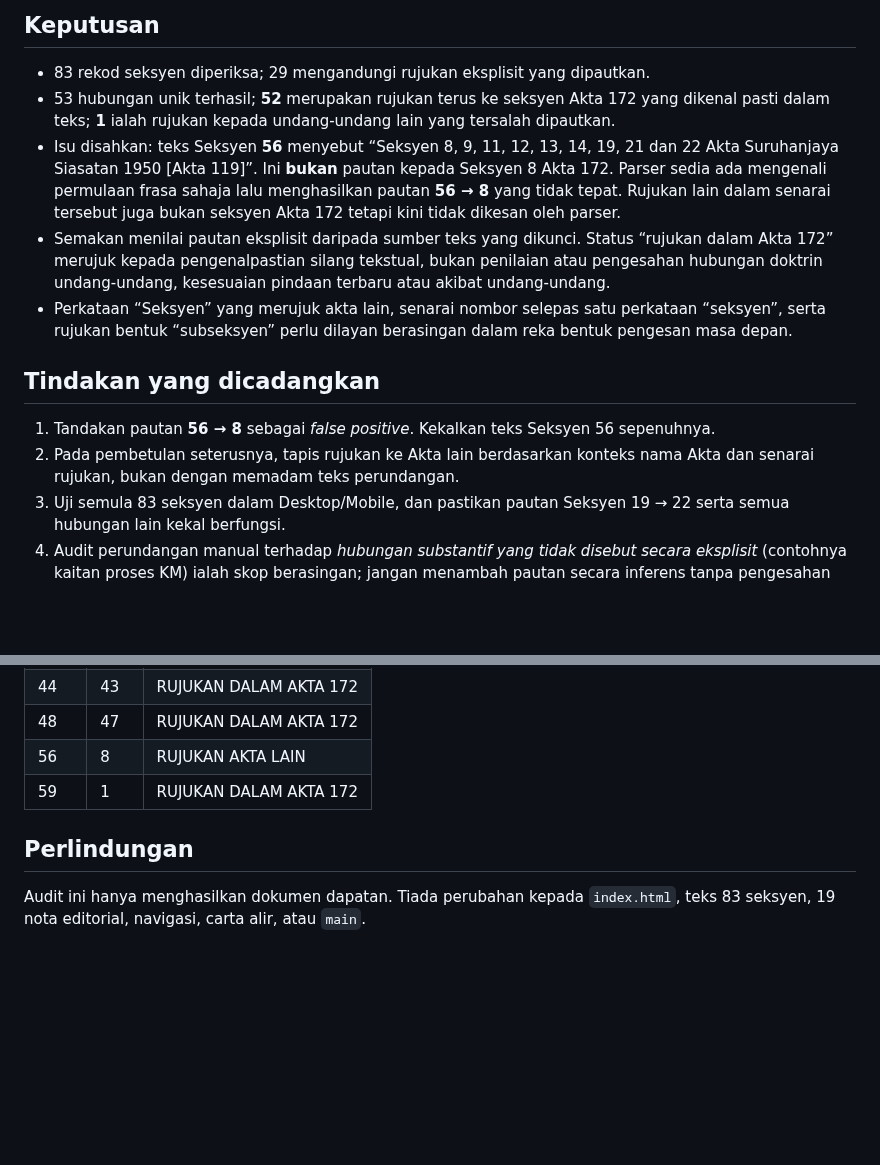
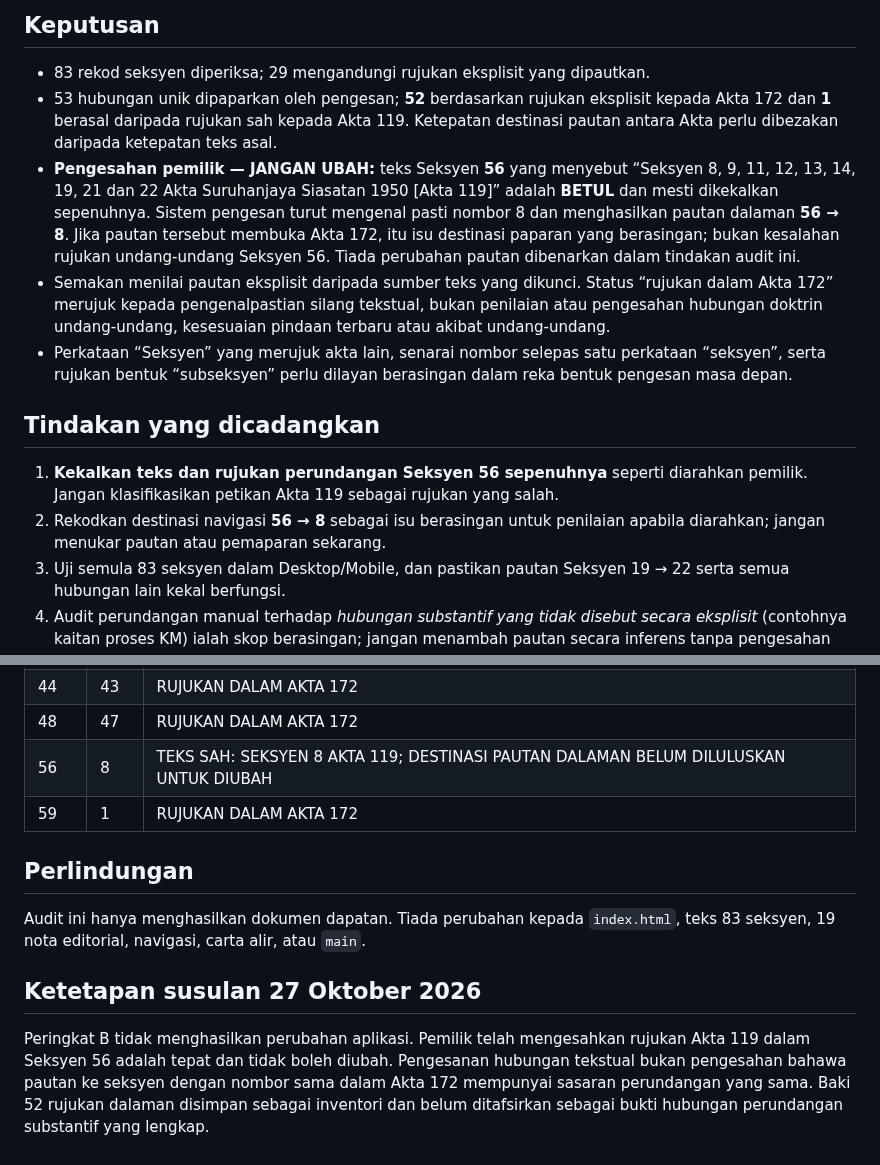
Before and after one commit to rozaimimajid/myakta172, a Markdown page: AUDIT-HUBUNGAN-SEKSYEN-PERINGKAT-B.md, 2 parts joined by grey strips. GitHub-like rendering; blank space fills up the shorter version.

Commit message:
Clarify Section 56 Act 119 reference is correct and must remain unchanged

```diff
--- a/AUDIT-HUBUNGAN-SEKSYEN-PERINGKAT-B.md
+++ b/AUDIT-HUBUNGAN-SEKSYEN-PERINGKAT-B.md
@@ -5,14 +5,14 @@ Skop: hubungan automatik yang dikesan berdasarkan teks 83 rekod seksyen Akta 172
 
 ## Keputusan
 - 83 rekod seksyen diperiksa; 29 mengandungi rujukan eksplisit yang dipautkan.
-- 53 hubungan unik terhasil; **52** merupakan rujukan terus ke seksyen Akta 172 yang dikenal pasti dalam teks; **1** ialah rujukan kepada undang-undang lain yang tersalah dipautkan.
-- Isu disahkan: teks Seksyen **56** menyebut “Seksyen 8, 9, 11, 12, 13, 14, 19, 21 dan 22 Akta Suruhanjaya Siasatan 1950 [Akta 119]”. Ini **bukan** pautan kepada Seksyen 8 Akta 172. Parser sedia ada mengenali permulaan frasa sahaja lalu menghasilkan pautan **56 → 8** yang tidak tepat. Rujukan lain dalam senarai tersebut juga bukan seksyen Akta 172 tetapi kini tidak dikesan oleh parser.
+- 53 hubungan unik dipaparkan oleh pengesan; **52** berdasarkan rujukan eksplisit kepada Akta 172 dan **1** berasal daripada rujukan sah kepada Akta 119. Ketepatan destinasi pautan antara Akta perlu dibezakan daripada ketepatan teks asal.
+- **Pengesahan pemilik — JANGAN UBAH:** teks Seksyen **56** yang menyebut “Seksyen 8, 9, 11, 12, 13, 14, 19, 21 dan 22 Akta Suruhanjaya Siasatan 1950 [Akta 119]” adalah **BETUL** dan mesti dikekalkan sepenuhnya. Sistem pengesan turut mengenal pasti nombor 8 dan menghasilkan pautan dalaman **56 → 8**. Jika pautan tersebut membuka Akta 172, itu isu destinasi paparan yang berasingan; bukan kesalahan rujukan undang-undang Seksyen 56. Tiada perubahan pautan dibenarkan dalam tindakan audit ini.
 - Semakan menilai pautan eksplisit daripada sumber teks yang dikunci. Status “rujukan dalam Akta 172” merujuk kepada pengenalpastian silang tekstual, bukan penilaian atau pengesahan hubungan doktrin undang-undang, kesesuaian pindaan terbaru atau akibat undang-undang.
 - Perkataan “Seksyen” yang merujuk akta lain, senarai nombor selepas satu perkataan “seksyen”, serta rujukan bentuk “subseksyen” perlu dilayan berasingan dalam reka bentuk pengesan masa depan.
 
 ## Tindakan yang dicadangkan
-1. Tandakan pautan **56 → 8** sebagai *false positive*. Kekalkan teks Seksyen 56 sepenuhnya.
-2. Pada pembetulan seterusnya, tapis rujukan ke Akta lain berdasarkan konteks nama Akta dan senarai rujukan, bukan dengan memadam teks perundangan.
+1. **Kekalkan teks dan rujukan perundangan Seksyen 56 sepenuhnya** seperti diarahkan pemilik. Jangan klasifikasikan petikan Akta 119 sebagai rujukan yang salah.
+2. Rekodkan destinasi navigasi **56 → 8** sebagai isu berasingan untuk penilaian apabila diarahkan; jangan menukar pautan atau pemaparan sekarang.
 3. Uji semula 83 seksyen dalam Desktop/Mobile, dan pastikan pautan Seksyen 19 → 22 serta semua hubungan lain kekal berfungsi.
 4. Audit perundangan manual terhadap *hubungan substantif yang tidak disebut secara eksplisit* (contohnya kaitan proses KM) ialah skop berasingan; jangan menambah pautan secara inferens tanpa pengesahan pemilik.
 
@@ -71,8 +71,11 @@ Skop: hubungan automatik yang dikesan berdasarkan teks 83 rekod seksyen Akta 172
 | 43 | 44 | RUJUKAN DALAM AKTA 172 |
 | 44 | 43 | RUJUKAN DALAM AKTA 172 |
 | 48 | 47 | RUJUKAN DALAM AKTA 172 |
-| 56 | 8 | RUJUKAN AKTA LAIN |
+| 56 | 8 | TEKS SAH: SEKSYEN 8 AKTA 119; DESTINASI PAUTAN DALAMAN BELUM DILULUSKAN UNTUK DIUBAH |
 | 59 | 1 | RUJUKAN DALAM AKTA 172 |
 
 ## Perlindungan
 Audit ini hanya menghasilkan dokumen dapatan. Tiada perubahan kepada `index.html`, teks 83 seksyen, 19 nota editorial, navigasi, carta alir, atau `main`.
+
+## Ketetapan susulan 27 Oktober 2026
+Peringkat B tidak menghasilkan perubahan aplikasi. Pemilik telah mengesahkan rujukan Akta 119 dalam Seksyen 56 adalah tepat dan tidak boleh diubah. Pengesanan hubungan tekstual bukan pengesahan bahawa pautan ke seksyen dengan nombor sama dalam Akta 172 mempunyai sasaran perundangan yang sama. Baki 52 rujukan dalaman disimpan sebagai inventori dan belum ditafsirkan sebagai bukti hubungan perundangan substantif yang lengkap.
```
